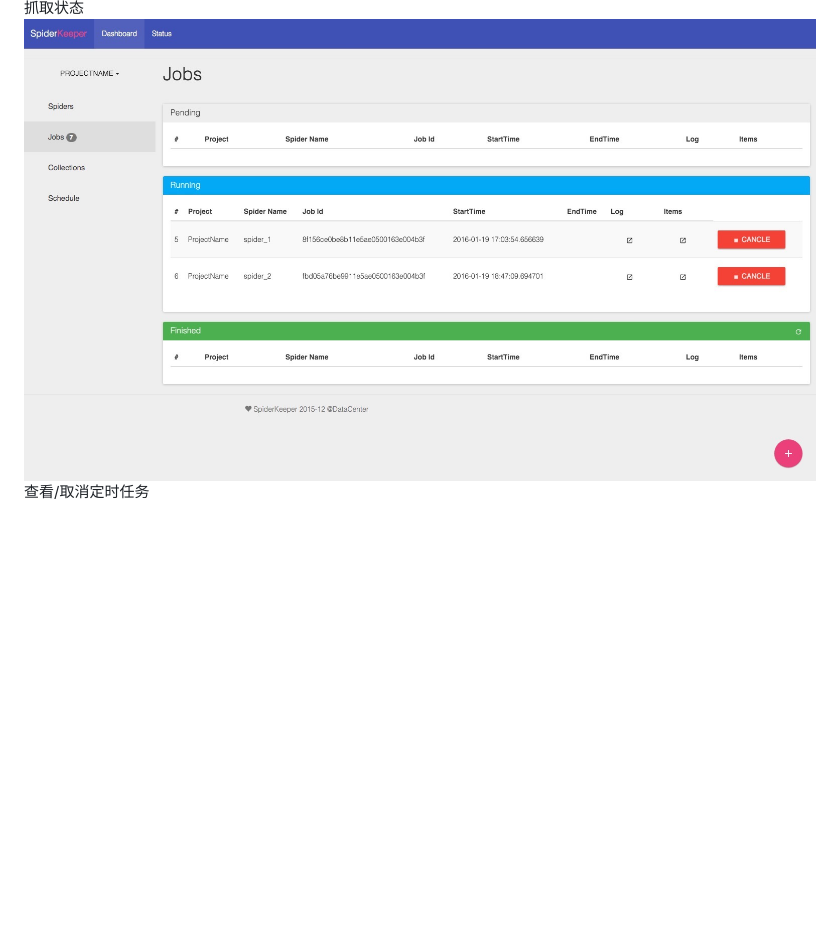
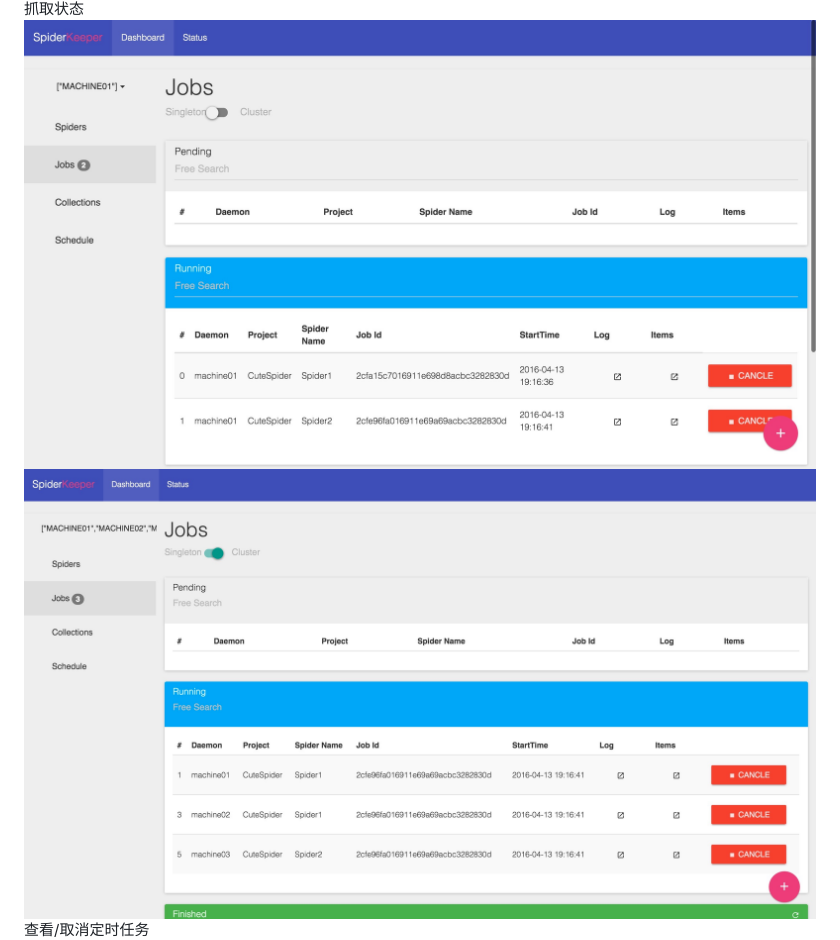
Before and after one commit to DormyMo/SpiderKeeper, a Markdown page: README.md, the part around one of its changes. GitHub-like rendering; pictures changed too: screenshot/screenshot_10.png (added), screenshot/screenshot_9.png (added); blank space fills up the shorter version.

```diff
--- a/README.md
+++ b/README.md
@@ -9,5 +13,6 @@ spider管理
 抓取状态
-![抓取状态](https://raw.githubusercontent.com/DormyMo/SpiderKeeper/master/screenshot/screenshot_3.png)
+![抓取状态](https://raw.githubusercontent.com/DormyMo/SpiderKeeper/master/screenshot/screenshot_9.png)
+![抓取状态](https://raw.githubusercontent.com/DormyMo/SpiderKeeper/master/screenshot/screenshot_10.png)
 查看/取消定时任务
 ![查看/取消定时任务](https://raw.githubusercontent.com/DormyMo/SpiderKeeper/master/screenshot/screenshot_4.png)
 服务器状态监控
```
Also changed, not shown: other parts of README.md (+5 -1 lines), screenshot/screenshot_6.png (added), screenshot/screenshot_7.png (added), screenshot/screenshot_8.png (added).
